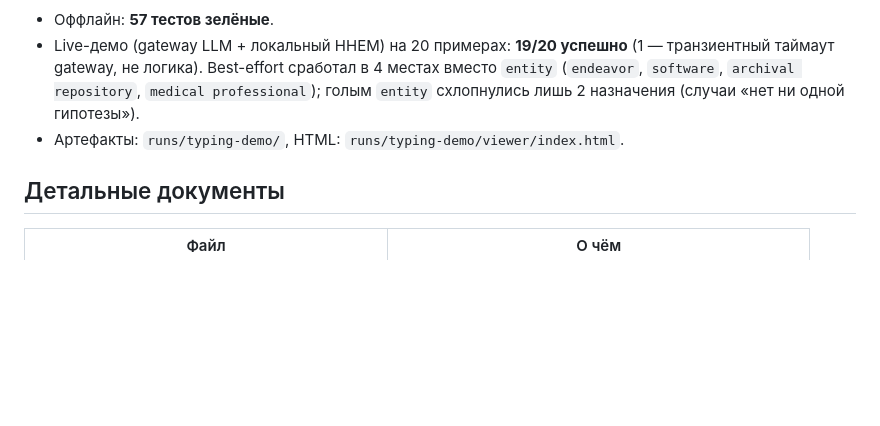
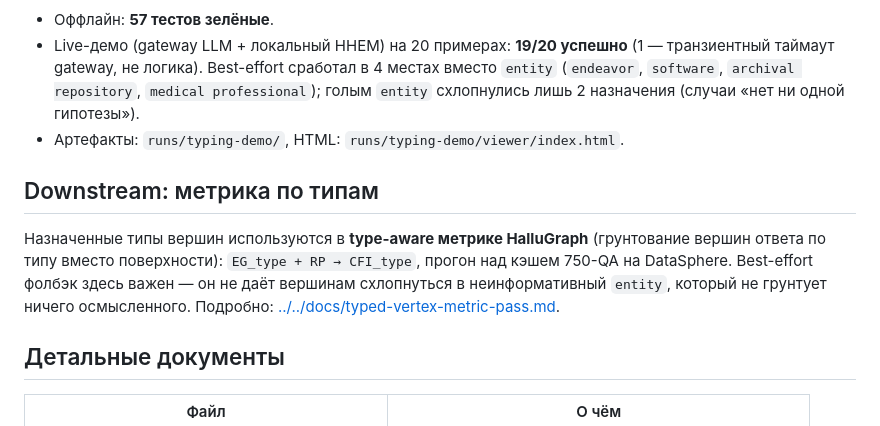
Before and after one commit to Kondachello/hallu_smiles, a Markdown page: dynamic_typing_agent/docs/BEST_EFFORT_TYPING.md, the part around the change. GitHub-like rendering; blank space fills up the shorter version.

```diff
--- a/dynamic_typing_agent/docs/BEST_EFFORT_TYPING.md
+++ b/dynamic_typing_agent/docs/BEST_EFFORT_TYPING.md
@@ -29,6 +29,14 @@
   схлопнулись лишь 2 назначения (случаи «нет ни одной гипотезы»).
 - Артефакты: `runs/typing-demo/`, HTML: `runs/typing-demo/viewer/index.html`.
 
+## Downstream: метрика по типам
+
+Назначенные типы вершин используются в **type-aware метрике HalluGraph** (грунтование
+вершин ответа по типу вместо поверхности): `EG_type + RP → CFI_type`, прогон над кэшем
+750-QA на DataSphere. Best-effort фолбэк здесь важен — он не даёт вершинам схлопнуться в
+неинформативный `entity`, который не грунтует ничего осмысленного. Подробно:
+[../../docs/typed-vertex-metric-pass.md](../../docs/typed-vertex-metric-pass.md).
+
 ## Детальные документы
 
 | Файл | О чём |
```
Also changed, not shown: README.md (+3 -0 lines), docs/typed-vertex-metric-pass.md (added, +118 -0 lines).
